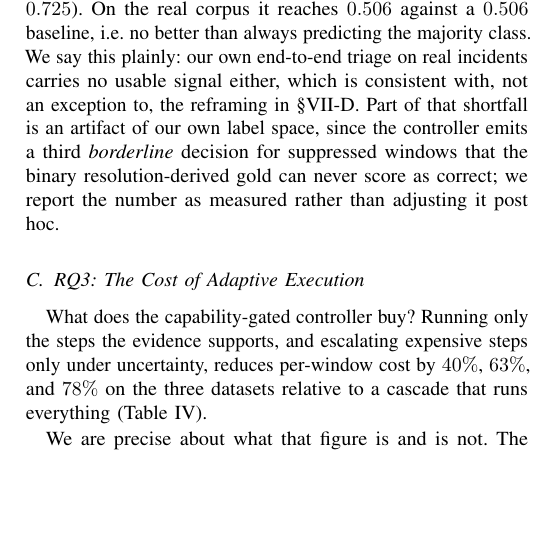
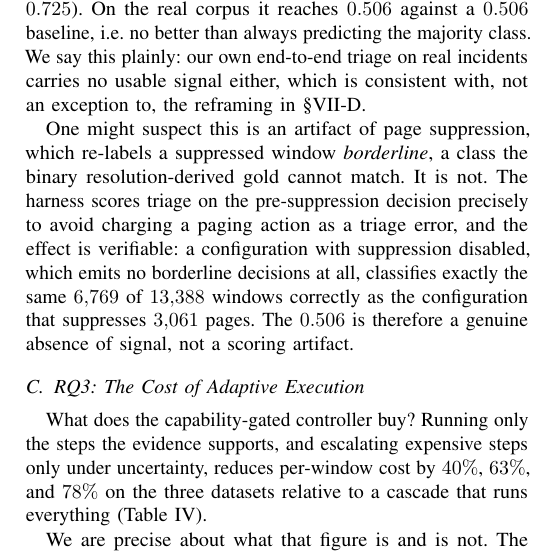
Before and after one commit to 17YuvrajSehgal/JiraAndLogs, a LaTeX paper (ICSE/main.tex, which reads ICSE/sections/06-results.tex): part of one column of page 11 of 15, cut so that both start at the same text, the shorter picture padded with empty space. Compiled offline with pdfLaTeX; a missing font is replaced by an installed copy or a similar font; a LaTeX package or settings file that is missing is left out.

Commit message:
v2: retract the "borderline label-space mismatch" claim -- it was not real
I asserted, in the paper and in the task list, that ARISE's 0.506 real-data
triage accuracy was partly self-inflicted because page suppression emits a third
"borderline" decision on 3,061 windows that binary gold cannot match. That claim
came from an earlier response draft and I propagated it without checking the
scoring path.

It is false. harness.py::_score computes `effective_triage`, mapping a suppressed
window back to ticket_worthy before comparing with gold, specifically so a paging
action is not charged as a triage error.

Verified by comparing two configurations over the same 13,388 windows:
  suppression OFF   0 borderline emitted   triage_correct = 6769
  suppression ON    3,061 borderline       triage_correct = 6769
Identical, and 1,423 of the borderline windows score correct. Had the bug been
real, the number would read 0.399 rather than 0.506.

The paper now states the opposite of what it did: 0.506 is a genuine absence of
signal, and the suppression-on/off comparison is reported as the evidence. That
is a stronger position than the hedge it replaces.

Closes the task as a non-bug; no controller or harness change needed.

Co-Authored-By: Claude Opus 5 (1M context) <noreply@anthropic.com>

```diff
--- a/ICSE/sections/06-results.tex
+++ b/ICSE/sections/06-results.tex
@@ -238,10 +238,16 @@ $0.784$, and $0.846$ against $0.725$). On the real corpus it reaches $0.506$
 against a $0.506$ baseline, i.e.\ no better than always predicting the majority
 class. We say this plainly: our own end-to-end triage on real incidents carries
 no usable signal either, which is consistent with, not an exception to, the
-reframing in \S\ref{sec:results-rq4}. Part of that shortfall is an artifact of our
-own label space, since the controller emits a third \emph{borderline} decision for
-suppressed windows that the binary resolution-derived gold can never score as
-correct; we report the number as measured rather than adjusting it post hoc.
+reframing in \S\ref{sec:results-rq4}.
+
+One might suspect this is an artifact of page suppression, which re-labels a
+suppressed window \emph{borderline}, a class the binary resolution-derived gold
+cannot match. It is not. The harness scores triage on the pre-suppression
+decision precisely to avoid charging a paging action as a triage error, and the
+effect is verifiable: a configuration with suppression disabled, which emits no
+borderline decisions at all, classifies exactly the same $6{,}769$ of $13{,}388$
+windows correctly as the configuration that suppresses $3{,}061$ pages. The
+$0.506$ is therefore a genuine absence of signal, not a scoring artifact.
 
 \begin{table}[t]
 \centering
```
